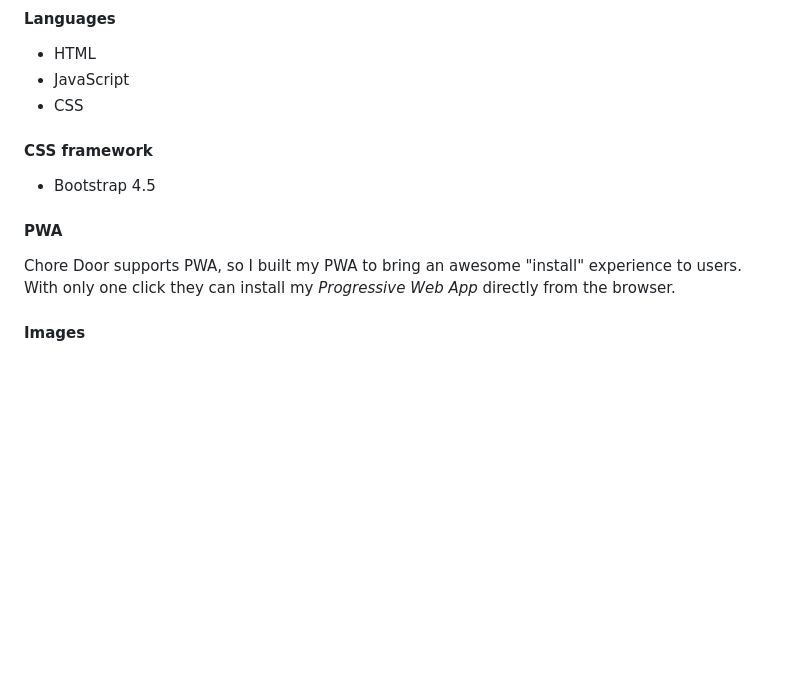
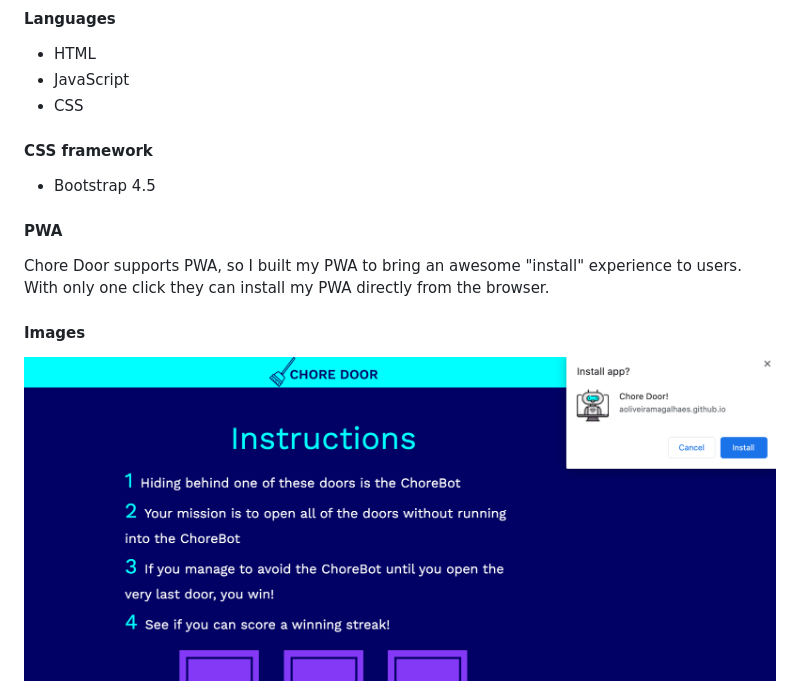
Before and after one commit to aoliveiramagalhaes/chore-door, a Markdown page: README.md, the part around the change. Rendered like a GitHub page; pictures changed too: images/pwa-image.png (added); blank space fills up the shorter version.

Commit message:
added PWA image on readme

```diff
--- a/README.md
+++ b/README.md
@@ -22,9 +22,12 @@ Click on the link below to play a few rounds and see how you fare against the Ch
  * Bootstrap 4.5
 
  #### PWA
- Chore Door supports PWA, so I built my PWA to bring an awesome "install" experience to users. With only one click they can install my *Progressive Web App* directly from the browser.
+ Chore Door supports PWA, so I built my PWA to bring an awesome "install" experience to users. With only one click they can install my PWA directly from the browser.
 
  #### Images
+
+![PWA](./images/pwa-image.png)
+
 ![game screenshot](./images/main-game.png)
 
 ![round 1](./images/round-1.png)
```
